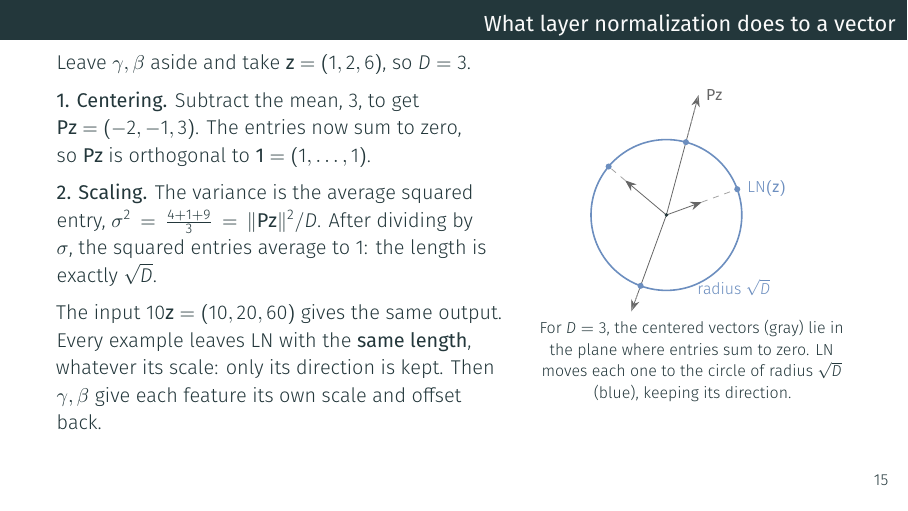
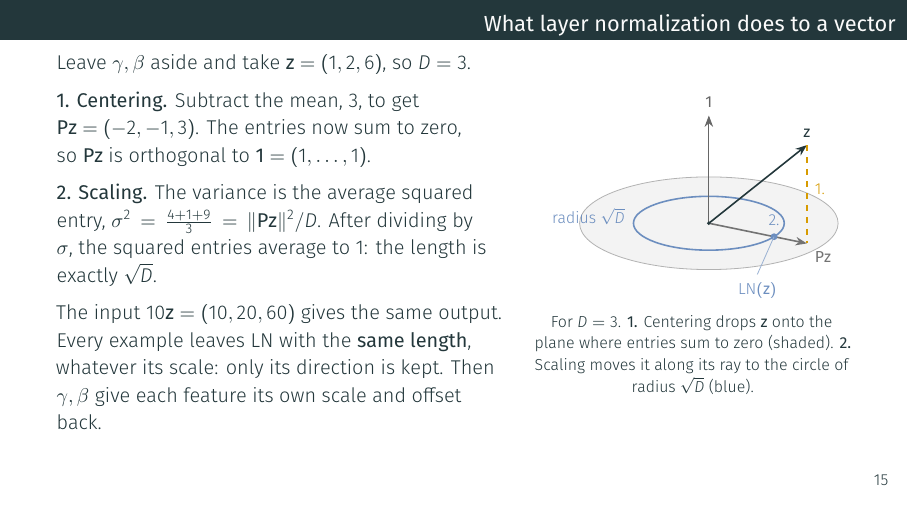
Before and after one commit to sscardapane/teaching-materials, LaTeX slides (courses/nnds/Lecture_deeper_models.tex): page 17 of 24. Compiled offline with XeLaTeX.

Commit message:
NNDS deeper models: show z in the LN geometry figure
Perspective view for D = 3: z above the zero-sum plane, centering drops it
onto the plane, scaling moves it to the circle of radius sqrt(D).

Co-Authored-By: Claude Opus 5.5 <noreply@anthropic.com>

```diff
--- a/courses/nnds/Lecture_deeper_models.tex
+++ b/courses/nnds/Lecture_deeper_models.tex
@@ -501,21 +501,33 @@
         \begin{column}{0.4\textwidth}
             \centering
             \begin{tikzpicture}[scale=0.95]
-                \draw[drawblue, thick] (0,0) circle (1.4);
-                \node[font=\scriptsize, text=drawblue] at (1.25,-1.35) {radius $\sqrt{D}$};
-                \foreach \ang/\len in {20/0.7, 75/2.3, 140/1.0, 250/1.9} {
-                    \draw[-{Stealth[length=2mm]}, drawgray] (0,0) -- (\ang:\len);
-                    \draw[dashed, drawgray!60] (\ang:\len) -- (\ang:1.4);
-                    \fill[drawblue] (\ang:1.4) circle (1.6pt);
-                }
+                % Perspective view (D = 3): the plane where entries sum to
+                % zero is flattened into ellipses, the direction of 1 points up.
+                \fill[drawgray!8] (0,0) ellipse (2.4 and 0.86);
+                \draw[drawgray!50] (0,0) ellipse (2.4 and 0.86);
+                \draw[drawblue, thick] (0,0) ellipse (1.4 and 0.5);
+                \node[font=\scriptsize, text=drawblue, anchor=east] at (-1.42,0.12) {radius $\sqrt{D}$};
+                \draw[-{Stealth[length=2mm]}, drawgray] (0,0) -- (0,2)
+                    node[above, font=\scriptsize] {$\vc{1}$};
+                \coordinate (Pz) at (1.82,-0.375);
+                \coordinate (z) at (1.82,1.45);
+                \coordinate (LN) at (1.21,-0.25);
+                \draw[-{Stealth[length=2mm]}, thick] (0,0) -- (z)
+                    node[above, font=\scriptsize] {$\vc{z}$};
+                \draw[dashed, draworange, thick] (z) -- (Pz)
+                    node[pos=0.45, right, font=\scriptsize, text=draworange] {1.};
+                \draw[-{Stealth[length=2mm]}, thick, black!55] (0,0) -- (Pz)
+                    node[below right, font=\scriptsize] {$\vc{P}\vc{z}$};
+                \fill[drawblue] (LN) circle (1.8pt);
+                \node[font=\scriptsize, text=drawblue, anchor=south] at ($(LN)+(0,0.06)$) {2.};
+                \draw[drawblue!70] (LN) -- (0.9,-0.95)
+                    node[below, font=\scriptsize, text=drawblue] {$\text{LN}(\vc{z})$};
                 \fill (0,0) circle (1pt);
-                \node[font=\scriptsize, anchor=west, text=drawgray] at (75:2.3) {$\vc{P}\vc{z}$};
-                \node[font=\scriptsize, anchor=west, text=drawblue] at (20:1.45) {$\text{LN}(\vc{z})$};
             \end{tikzpicture}
 
-            {\scriptsize For $D = 3$, the centered vectors (gray) lie in the plane
-            where entries sum to zero. LN moves each one to the circle of
-            radius $\sqrt{D}$ (blue), keeping its direction.\par}
+            {\scriptsize For $D = 3$. \textbf{1.} Centering drops $\vc{z}$ onto
+            the plane where entries sum to zero (shaded). \textbf{2.} Scaling
+            moves it along its ray to the circle of radius $\sqrt{D}$ (blue).\par}
         \end{column}
     \end{columns}
 
```
